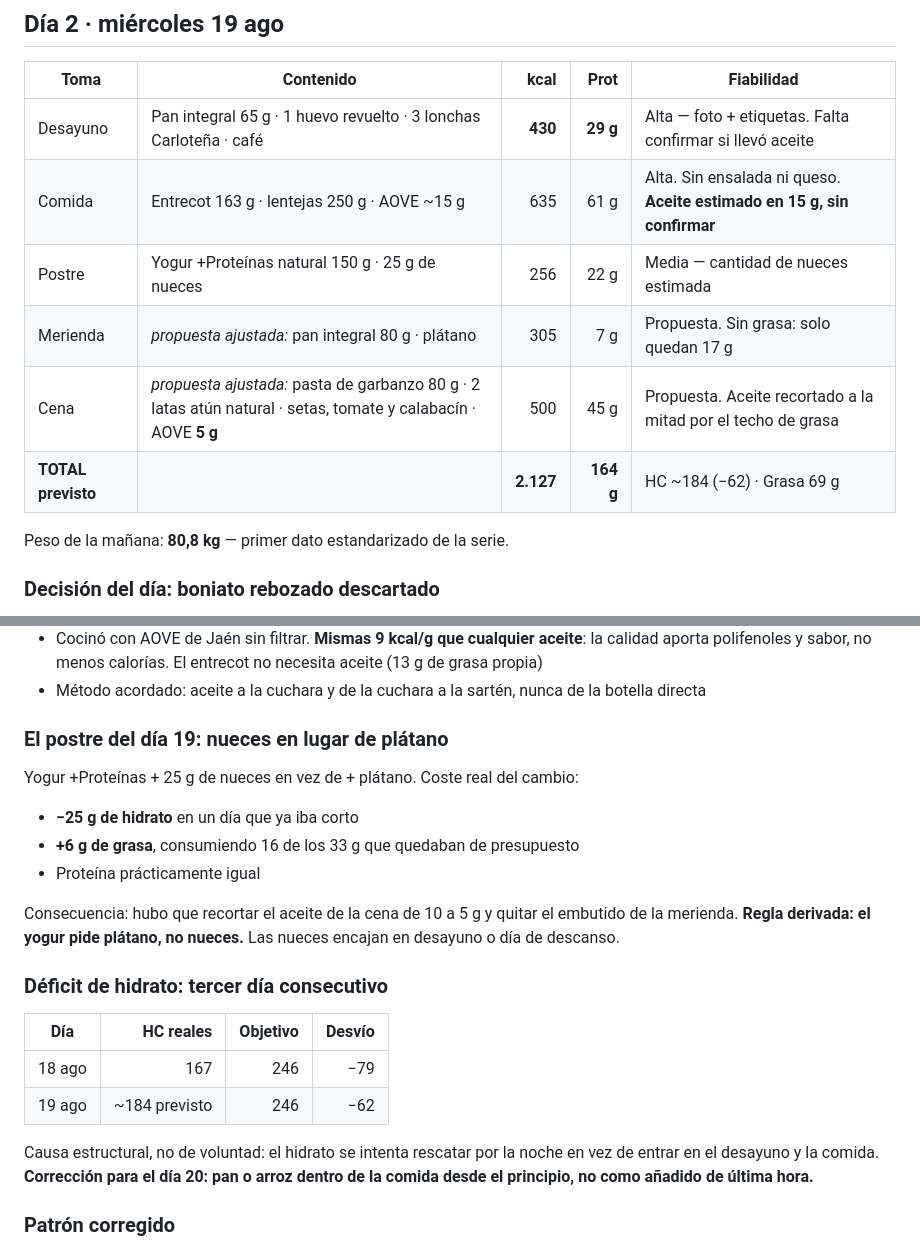
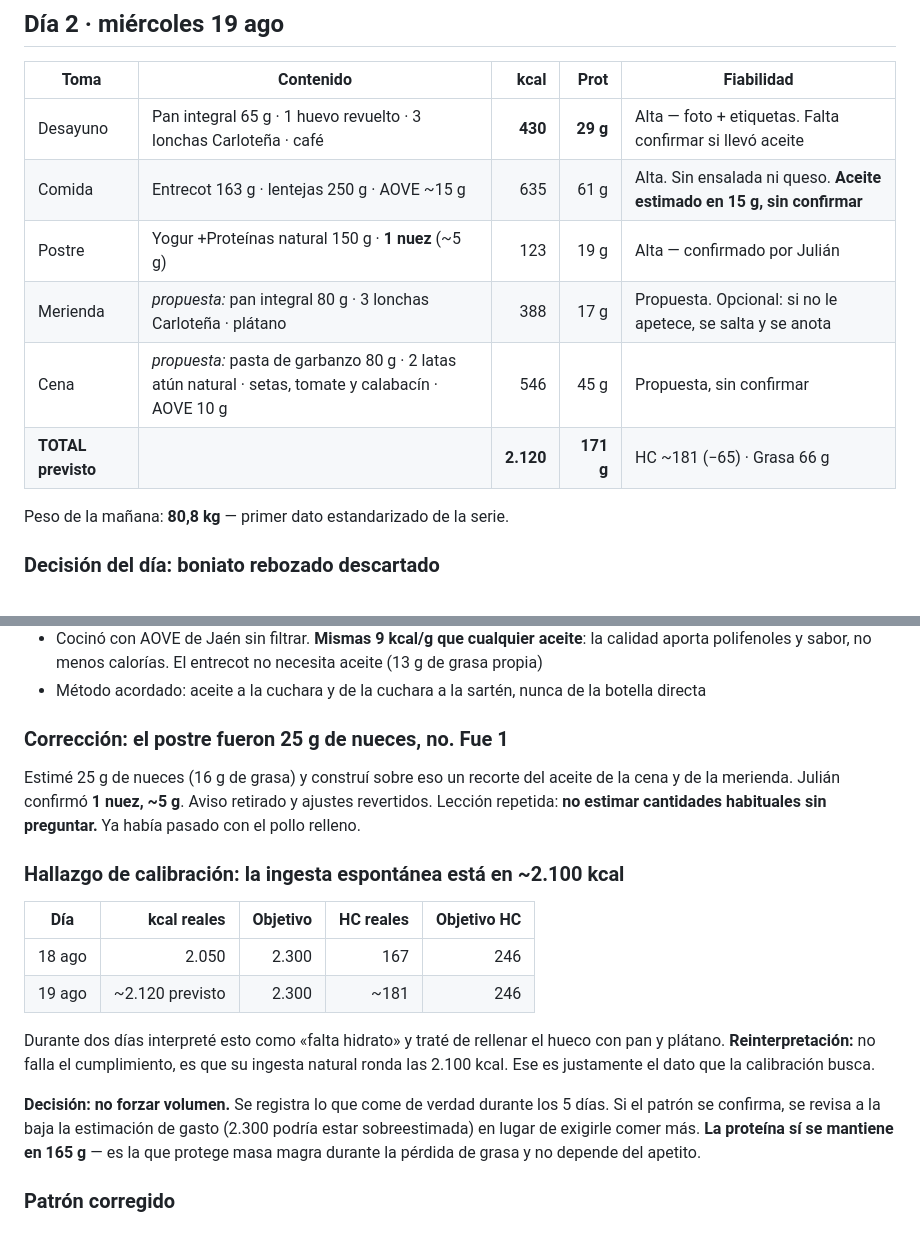
Before and after one commit to Julianpospo/tokyo, a Markdown page: registro-nutricional.md, 2 parts joined by grey strips. Drawn GitHub-style.

Commit message:
Registro día 19: corregido el postre (1 nuez, no 25 g) y reinterpretado el deficit calorico
- Se retira el aviso sobre las nueces y se revierten los recortes de aceite y merienda
- El deficit de HC y kcal deja de tratarse como incumplimiento: la ingesta espontanea ronda 2.100 kcal
- Decision: registrar lo real durante los 5 dias y revisar la estimacion de gasto, sin forzar volumen
- La proteina se mantiene fija en 165 g

Co-Authored-By: Claude Opus 5 <noreply@anthropic.com>
Claude-Session: https://claude.ai/code/session_011PRsjEUJejz62nKHS1ByKn

```diff
--- a/registro-nutricional.md
+++ b/registro-nutricional.md
@@ -52,10 +52,10 @@ Grasa 17,6 g · HC 8,1 g · **Sal 1,55 g**
 |---|---|---:|---:|---|
 | Desayuno | Pan integral 65 g · 1 huevo revuelto · 3 lonchas Carloteña · café | **430** | **29 g** | Alta — foto + etiquetas. Falta confirmar si llevó aceite |
 | Comida | Entrecot 163 g · lentejas 250 g · AOVE ~15 g | 635 | 61 g | Alta. Sin ensalada ni queso. **Aceite estimado en 15 g, sin confirmar** |
-| Postre | Yogur +Proteínas natural 150 g · 25 g de nueces | 256 | 22 g | Media — cantidad de nueces estimada |
-| Merienda | *propuesta ajustada:* pan integral 80 g · plátano | 305 | 7 g | Propuesta. Sin grasa: solo quedan 17 g |
-| Cena | *propuesta ajustada:* pasta de garbanzo 80 g · 2 latas atún natural · setas, tomate y calabacín · AOVE **5 g** | 500 | 45 g | Propuesta. Aceite recortado a la mitad por el techo de grasa |
-| **TOTAL previsto** | | **2.127** | **164 g** | HC ~184 (−62) · Grasa 69 g |
+| Postre | Yogur +Proteínas natural 150 g · **1 nuez** (~5 g) | 123 | 19 g | Alta — confirmado por Julián |
+| Merienda | *propuesta:* pan integral 80 g · 3 lonchas Carloteña · plátano | 388 | 17 g | Propuesta. Opcional: si no le apetece, se salta y se anota |
+| Cena | *propuesta:* pasta de garbanzo 80 g · 2 latas atún natural · setas, tomate y calabacín · AOVE 10 g | 546 | 45 g | Propuesta, sin confirmar |
+| **TOTAL previsto** | | **2.120** | **171 g** | HC ~181 (−65) · Grasa 66 g |
 
 Peso de la mañana: **80,8 kg** — primer dato estandarizado de la serie.
 
@@ -79,23 +79,23 @@ Rechazó la ensalada, el queso y el aceite: comió solo entrecot, lentejas y pos
 - Cocinó con AOVE de Jaén sin filtrar. **Mismas 9 kcal/g que cualquier aceite**: la calidad aporta polifenoles y sabor, no menos calorías. El entrecot no necesita aceite (13 g de grasa propia)
 - Método acordado: aceite a la cuchara y de la cuchara a la sartén, nunca de la botella directa
 
-### El postre del día 19: nueces en lugar de plátano
-Yogur +Proteínas + 25 g de nueces en vez de + plátano. Coste real del cambio:
-- **−25 g de hidrato** en un día que ya iba corto
-- **+6 g de grasa**, consumiendo 16 de los 33 g que quedaban de presupuesto
-- Proteína prácticamente igual
+### Corrección: el postre fueron 25 g de nueces, no. Fue 1
+Estimé 25 g de nueces (16 g de grasa) y construí sobre eso un recorte del aceite de la cena y de la merienda.
+Julián confirmó **1 nuez, ~5 g**. Aviso retirado y ajustes revertidos.
+Lección repetida: **no estimar cantidades habituales sin preguntar.** Ya había pasado con el pollo relleno.
 
-Consecuencia: hubo que recortar el aceite de la cena de 10 a 5 g y quitar el embutido de la merienda.
-**Regla derivada: el yogur pide plátano, no nueces.** Las nueces encajan en desayuno o día de descanso.
+### Hallazgo de calibración: la ingesta espontánea está en ~2.100 kcal
 
-### Déficit de hidrato: tercer día consecutivo
-| Día | HC reales | Objetivo | Desvío |
-|---|---:|---:|---:|
-| 18 ago | 167 | 246 | −79 |
-| 19 ago | ~184 previsto | 246 | −62 |
+| Día | kcal reales | Objetivo | HC reales | Objetivo HC |
+|---|---:|---:|---:|---:|
+| 18 ago | 2.050 | 2.300 | 167 | 246 |
+| 19 ago | ~2.120 previsto | 2.300 | ~181 | 246 |
 
-Causa estructural, no de voluntad: el hidrato se intenta rescatar por la noche en vez de entrar en el desayuno y la comida.
-**Corrección para el día 20: pan o arroz dentro de la comida desde el principio, no como añadido de última hora.**
+Durante dos días interpreté esto como «falta hidrato» y traté de rellenar el hueco con pan y plátano.
+**Reinterpretación:** no falla el cumplimiento, es que su ingesta natural ronda las 2.100 kcal. Ese es justamente el dato que la calibración busca.
+
+**Decisión: no forzar volumen.** Se registra lo que come de verdad durante los 5 días. Si el patrón se confirma, se revisa a la baja la estimación de gasto (2.300 podría estar sobreestimada) en lugar de exigirle comer más.
+**La proteína sí se mantiene en 165 g** — es la que protege masa magra durante la pérdida de grasa y no depende del apetito.
 
 ### Patrón corregido
 El día 18 cerró 79 g corto de hidratos por cenar sin ningún carbohidrato. Hoy se cierra el día completo por adelantado para evitar la repetición. Previsión: ~219 g HC frente a 246 (−27, dentro del ruido).
```
